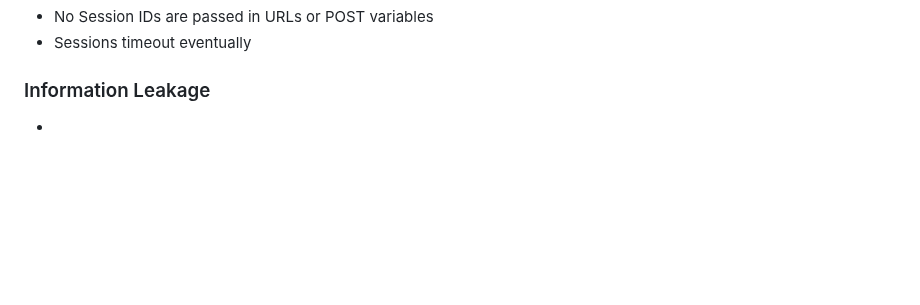
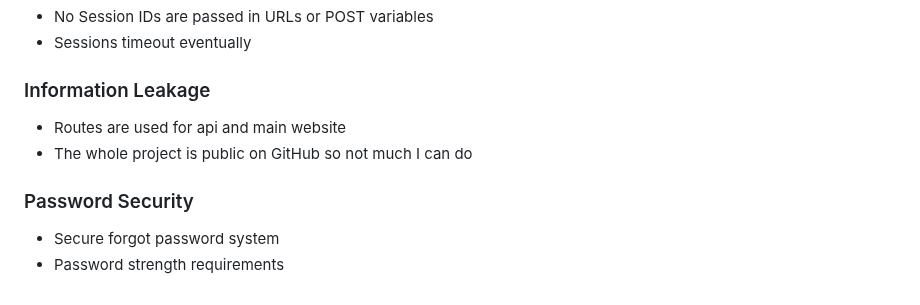
Before and after one commit to sebastian-power/reddam_maintenance, a Markdown page: README.md, the part around the change. GitHub-like rendering; blank space fills up the shorter version.

```diff
--- a/README.md
+++ b/README.md
@@ -168,4 +168,8 @@ The date format was a considerable obstacle in this case due to the varying date
 - No Session IDs are passed in URLs or POST variables
 - Sessions timeout eventually
 ### Information Leakage
--
+- Routes are used for api and main website
+- The whole project is public on GitHub so not much I can do
+### Password Security
+- Secure forgot password system
+- Password strength requirements
```
